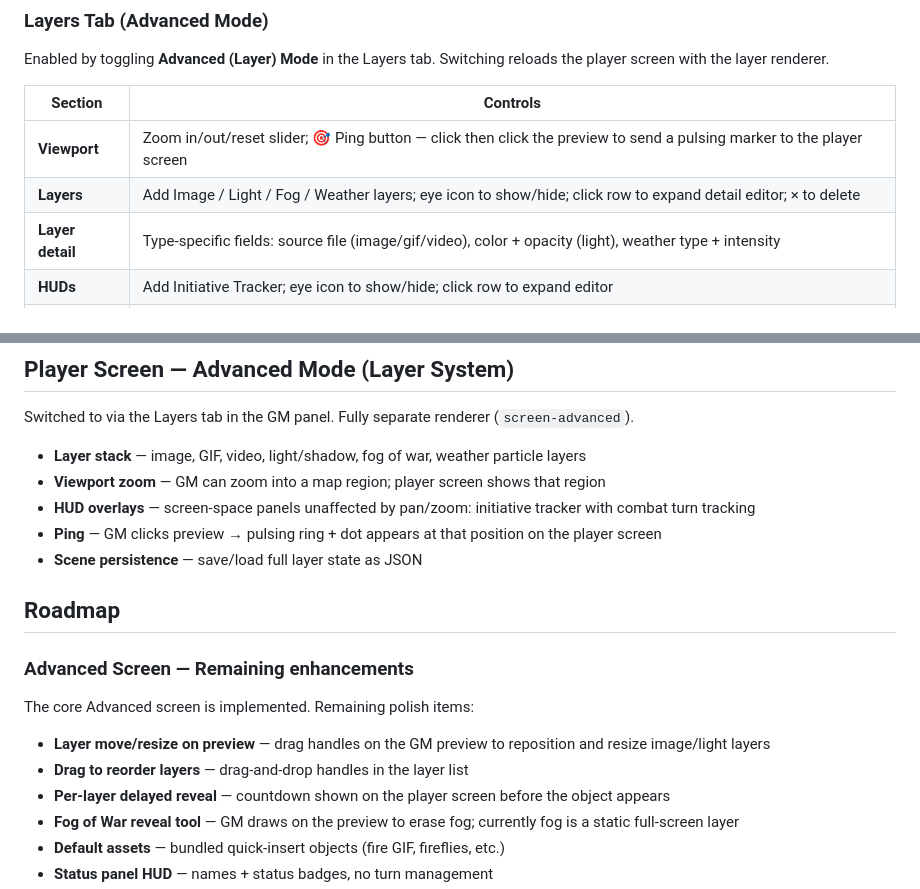
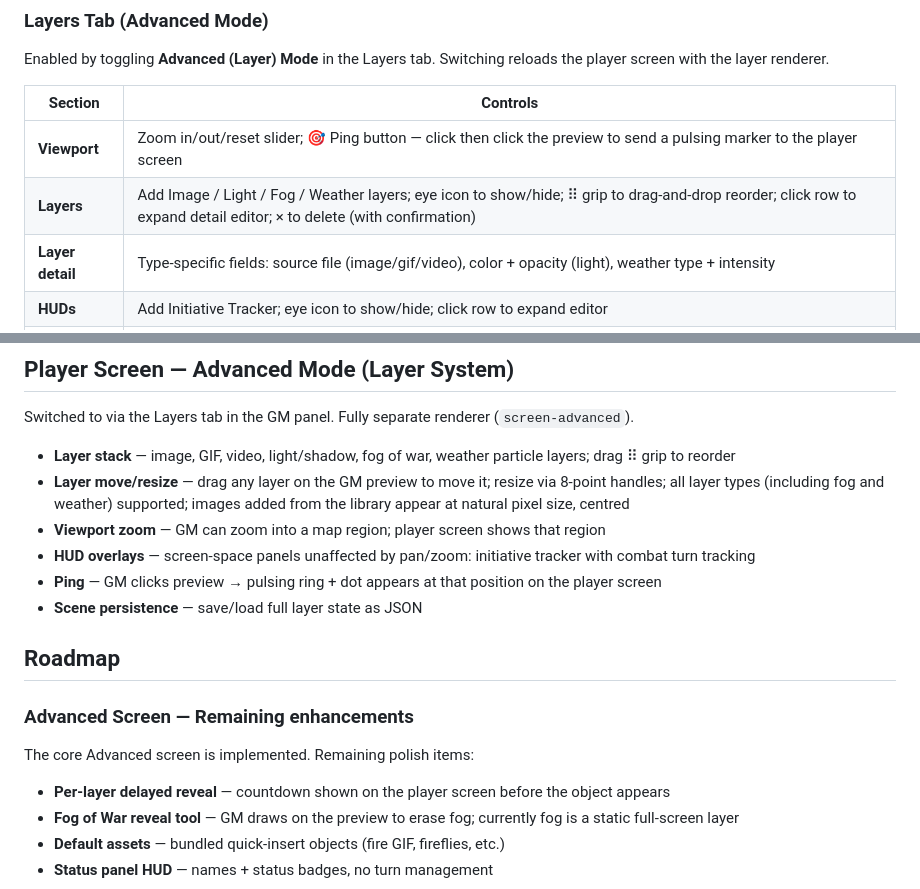
Before and after one commit to Nightbro/tavern-screen, a Markdown page: README.md, 2 parts joined by grey strips. Rendered like a GitHub page.

Commit message:
Update README: document layer drag-and-drop, move/resize for all layers, natural image sizing, delete confirmation

```diff
--- a/README.md
+++ b/README.md
@@ -87,7 +87,7 @@ Enabled by toggling **Advanced (Layer) Mode** in the Layers tab. Switching reloa
 | Section | Controls |
 |---------|----------|
 | **Viewport** | Zoom in/out/reset slider; 🎯 Ping button — click then click the preview to send a pulsing marker to the player screen |
-| **Layers** | Add Image / Light / Fog / Weather layers; eye icon to show/hide; click row to expand detail editor; × to delete |
+| **Layers** | Add Image / Light / Fog / Weather layers; eye icon to show/hide; ⠿ grip to drag-and-drop reorder; click row to expand detail editor; × to delete (with confirmation) |
 | **Layer detail** | Type-specific fields: source file (image/gif/video), color + opacity (light), weather type + intensity |
 | **HUDs** | Add Initiative Tracker; eye icon to show/hide; click row to expand editor |
 | **Initiative** | Add entries (name, roll, hidden checkbox); Start/Stop combat; Next/Prev turn |
@@ -146,7 +146,8 @@ Campaigns and sessions are stored alongside the map library under the same root
 
 Switched to via the Layers tab in the GM panel. Fully separate renderer (`screen-advanced`).
 
-- **Layer stack** — image, GIF, video, light/shadow, fog of war, weather particle layers
+- **Layer stack** — image, GIF, video, light/shadow, fog of war, weather particle layers; drag ⠿ grip to reorder
+- **Layer move/resize** — drag any layer on the GM preview to move it; resize via 8-point handles; all layer types (including fog and weather) supported; images added from the library appear at natural pixel size, centred
 - **Viewport zoom** — GM can zoom into a map region; player screen shows that region
 - **HUD overlays** — screen-space panels unaffected by pan/zoom: initiative tracker with combat turn tracking
 - **Ping** — GM clicks preview → pulsing ring + dot appears at that position on the player screen
@@ -158,8 +159,6 @@ Switched to via the Layers tab in the GM panel. Fully separate renderer (`screen
 
 The core Advanced screen is implemented. Remaining polish items:
 
-- **Layer move/resize on preview** — drag handles on the GM preview to reposition and resize image/light layers
-- **Drag to reorder layers** — drag-and-drop handles in the layer list
 - **Per-layer delayed reveal** — countdown shown on the player screen before the object appears
 - **Fog of War reveal tool** — GM draws on the preview to erase fog; currently fog is a static full-screen layer
 - **Default assets** — bundled quick-insert objects (fire GIF, fireflies, etc.)
```
